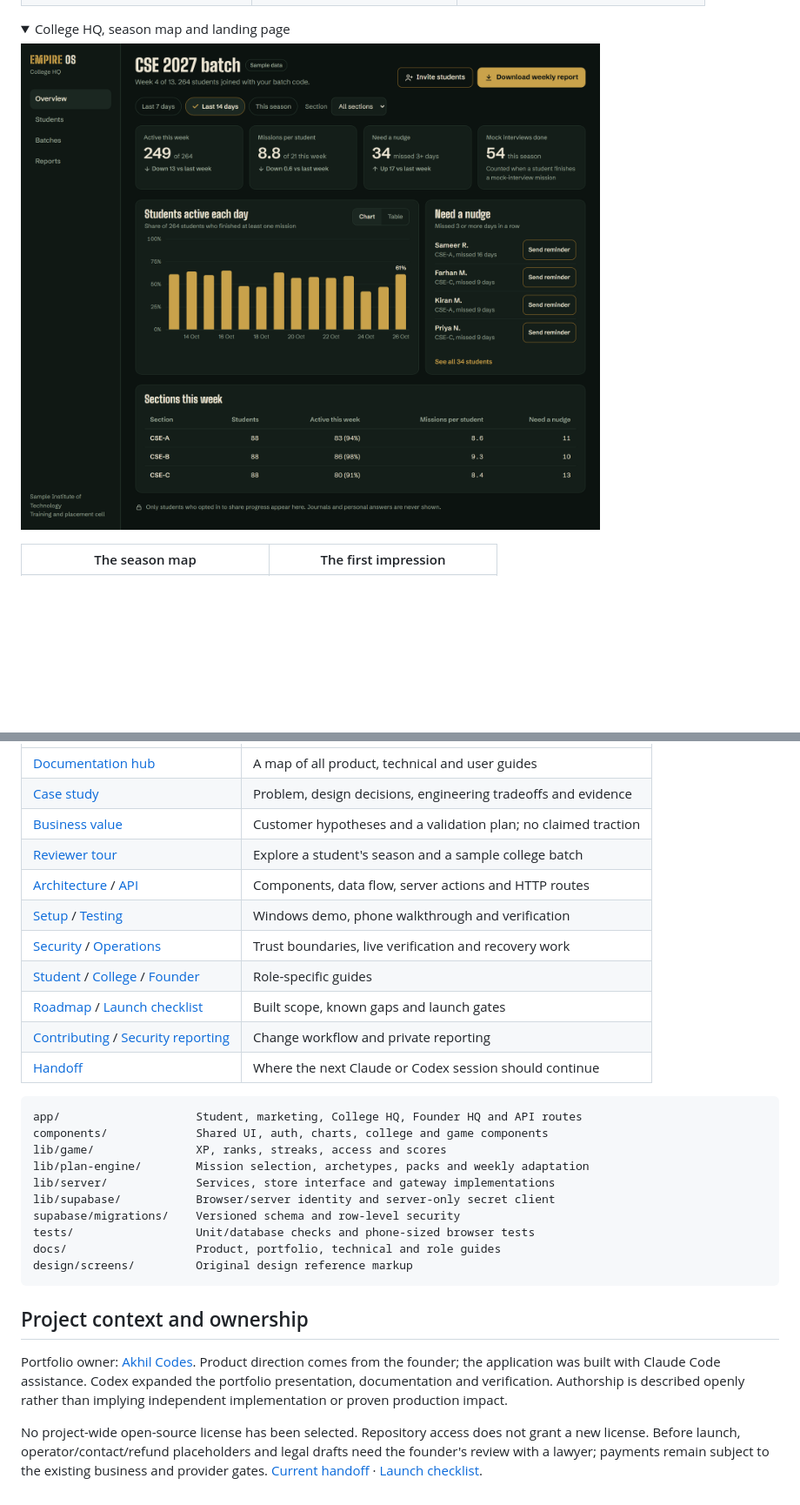
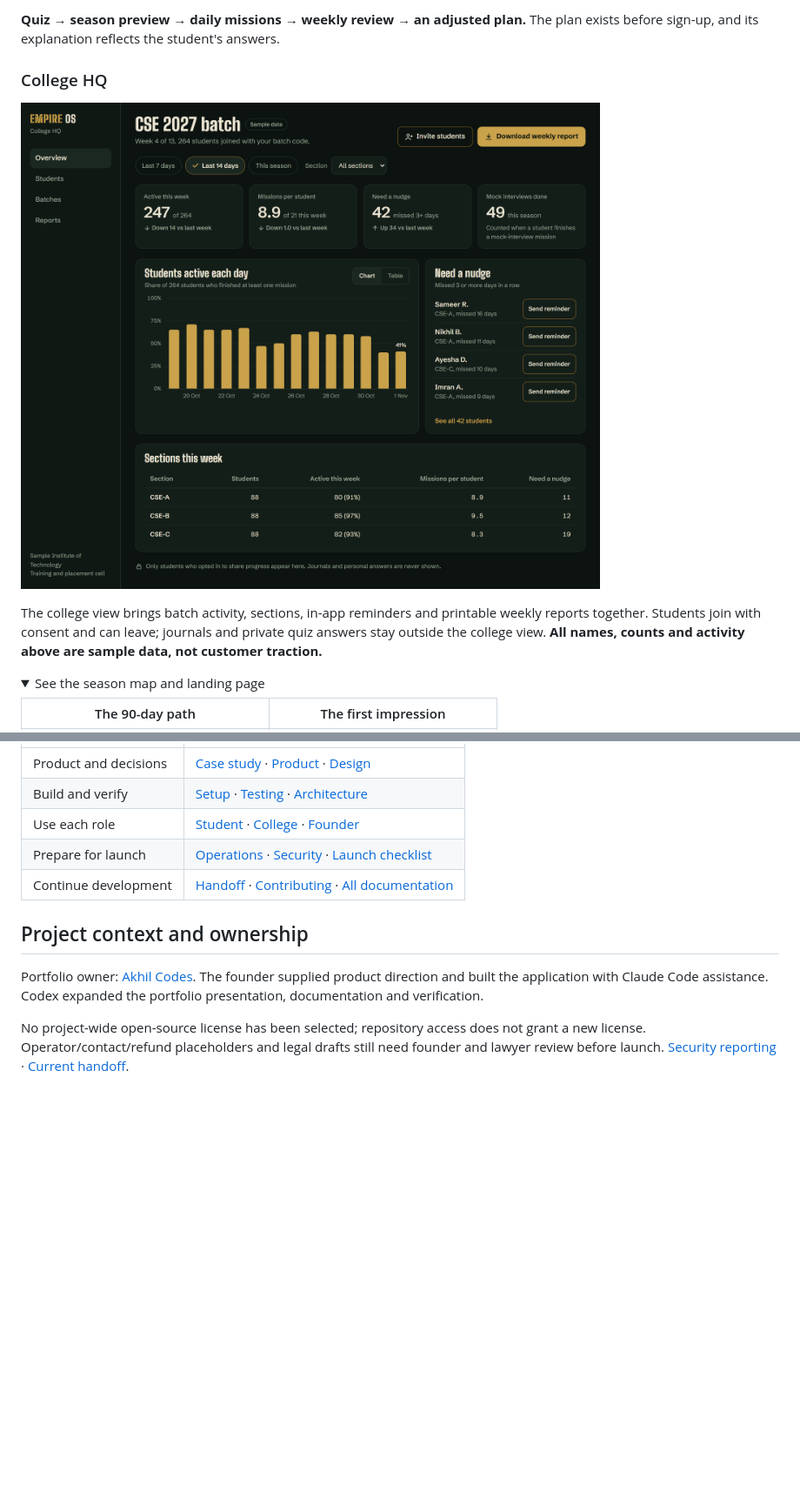
Before and after one commit to akhil-itpro/empire-os, a Markdown page: README.md, 2 parts joined by grey strips. Shown at 87% size. Rendered like a GitHub page; pictures changed too: docs/images/college-hq.png; folded sections open; blank space fills up the shorter version.

Commit message:
[codex] Polish the repository overview and refresh app previews

```diff
--- a/README.md
+++ b/README.md
@@ -35,11 +25,17 @@ The intended outcome is more consistent action. Employment, health, savings, ret
   </tr>
 </table>
 
+**Quiz → season preview → daily missions → weekly review → an adjusted plan.** The plan exists before sign-up, and its explanation reflects the student's answers.
+
+### College HQ
+
+![College HQ showing a labelled sample batch, activity chart, sections and students who need a nudge](docs/images/college-hq.png)
+
+The college view brings batch activity, sections, in-app reminders and printable weekly reports together. Students join with consent and can leave; journals and private quiz answers stay outside the college view. **All names, counts and activity above are sample data, not customer traction.**
+
 <details>
-<summary>College HQ, season map and landing page</summary>
-
-![College HQ overview showing a labelled sample batch, activity, sections and students who need a nudge](docs/images/college-hq.png)
+<summary>See the season map and landing page</summary>
 
 <table>
-  <tr><th>The season map</th><th>The first impression</th></tr>
+  <tr><th>The 90-day path</th><th>The first impression</th></tr>
   <tr>
@@ -153,31 +118,12 @@ The [testing guide](docs/TESTING.md) records dated results, scope and remaining
 | --- | --- |
-| [Documentation hub](docs/README.md) | A map of all product, technical and user guides |
-| [Case study](docs/CASE_STUDY.md) | Problem, design decisions, engineering tradeoffs and evidence |
-| [Business value](docs/BUSINESS_VALUE.md) | Customer hypotheses and a validation plan; no claimed traction |
-| [Reviewer tour](docs/DEMO.md) | Explore a student's season and a sample college batch |
-| [Architecture](docs/ARCHITECTURE.md) / [API](docs/API.md) | Components, data flow, server actions and HTTP routes |
-| [Setup](docs/SETUP.md) / [Testing](docs/TESTING.md) | Windows demo, phone walkthrough and verification |
-| [Security](docs/SECURITY.md) / [Operations](docs/OPERATIONS.md) | Trust boundaries, live verification and recovery work |
-| [Student](docs/manuals/STUDENT_GUIDE.md) / [College](docs/manuals/COLLEGE_GUIDE.md) / [Founder](docs/manuals/FOUNDER_GUIDE.md) | Role-specific guides |
-| [Roadmap](docs/ROADMAP.md) / [Launch checklist](docs/LAUNCH_CHECKLIST.md) | Built scope, known gaps and launch gates |
-| [Contributing](CONTRIBUTING.md) / [Security reporting](SECURITY.md) | Change workflow and private reporting |
-| [Handoff](HANDOFF.md) | Where the next Claude or Codex session should continue |
-
-~~~text
-app/                    Student, marketing, College HQ, Founder HQ and API routes
-components/             Shared UI, auth, charts, college and game components
-lib/game/               XP, ranks, streaks, access and scores
-lib/plan-engine/        Mission selection, archetypes, packs and weekly adaptation
-lib/server/             Services, store interface and gateway implementations
-lib/supabase/           Browser/server identity and server-only secret client
-supabase/migrations/    Versioned schema and row-level security
-tests/                  Unit/database checks and phone-sized browser tests
-docs/                   Product, portfolio, technical and role guides
-design/screens/         Original design reference markup
-~~~
+| Product and decisions | [Case study](docs/CASE_STUDY.md) · [Product](docs/PRODUCT.md) · [Design](docs/DESIGN.md) |
+| Build and verify | [Setup](docs/SETUP.md) · [Testing](docs/TESTING.md) · [Architecture](docs/ARCHITECTURE.md) |
+| Use each role | [Student](docs/manuals/STUDENT_GUIDE.md) · [College](docs/manuals/COLLEGE_GUIDE.md) · [Founder](docs/manuals/FOUNDER_GUIDE.md) |
+| Prepare for launch | [Operations](docs/OPERATIONS.md) · [Security](docs/SECURITY.md) · [Launch checklist](docs/LAUNCH_CHECKLIST.md) |
+| Continue development | [Handoff](HANDOFF.md) · [Contributing](CONTRIBUTING.md) · [All documentation](docs/README.md) |
 
 ## Project context and ownership
 
-Portfolio owner: [Akhil Codes](https://github.com/akhil-itpro). Product direction comes from the founder; the application was built with Claude Code assistance. Codex expanded the portfolio presentation, documentation and verification. Authorship is described openly rather than implying independent implementation or proven production impact.
+Portfolio owner: [Akhil Codes](https://github.com/akhil-itpro). The founder supplied product direction and built the application with Claude Code assistance. Codex expanded the portfolio presentation, documentation and verification.
 
-No project-wide open-source license has been selected. Repository access does not grant a new license. Before launch, operator/contact/refund placeholders and legal drafts need the founder's review with a lawyer; payments remain subject to the existing business and provider gates. [Current handoff](HANDOFF.md) · [Launch checklist](docs/LAUNCH_CHECKLIST.md).
+No project-wide open-source license has been selected; repository access does not grant a new license. Operator/contact/refund placeholders and legal drafts still need founder and lawyer review before launch. [Security reporting](SECURITY.md) · [Current handoff](HANDOFF.md).
```
Also changed, not shown: other parts of README.md (+49 -90 lines), docs/TESTING.md (+11 -11 lines), docs/images/README.md (+4 -4 lines), docs/images/season-path.png, docs/images/student-hq.png, docs/images/war-room.png, 2 other files.
